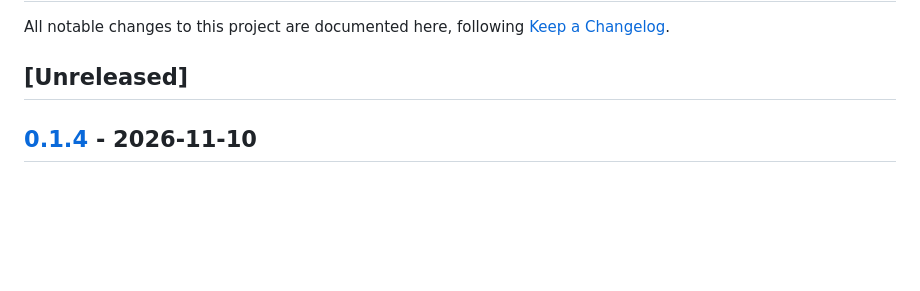
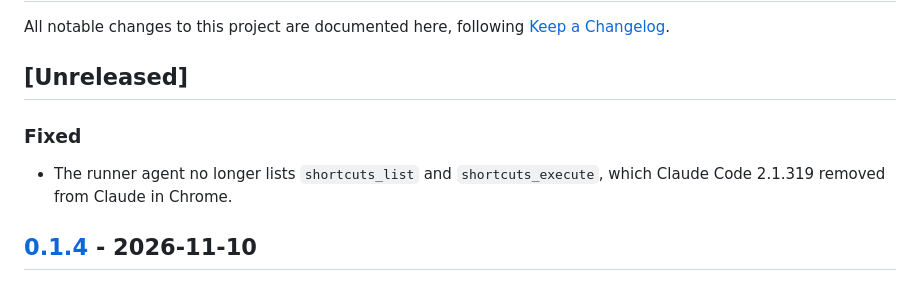
Before and after one commit to aunysillyme/lean-browser-use, a Markdown page: CHANGELOG.md, the part around the change. GitHub-like rendering; blank space fills up the shorter version.

```diff
--- a/CHANGELOG.md
+++ b/CHANGELOG.md
@@ -3,6 +3,10 @@
 All notable changes to this project are documented here, following [Keep a Changelog](https://keepachangelog.com).
 
 ## [Unreleased]
+
+### Fixed
+
+- The runner agent no longer lists `shortcuts_list` and `shortcuts_execute`, which Claude Code 2.1.319 removed from Claude in Chrome.
 
 ## [0.1.4] - 2026-11-10
 
```
Also changed, not shown: agents/aun-browser-runner.md (+1 -1 lines).
